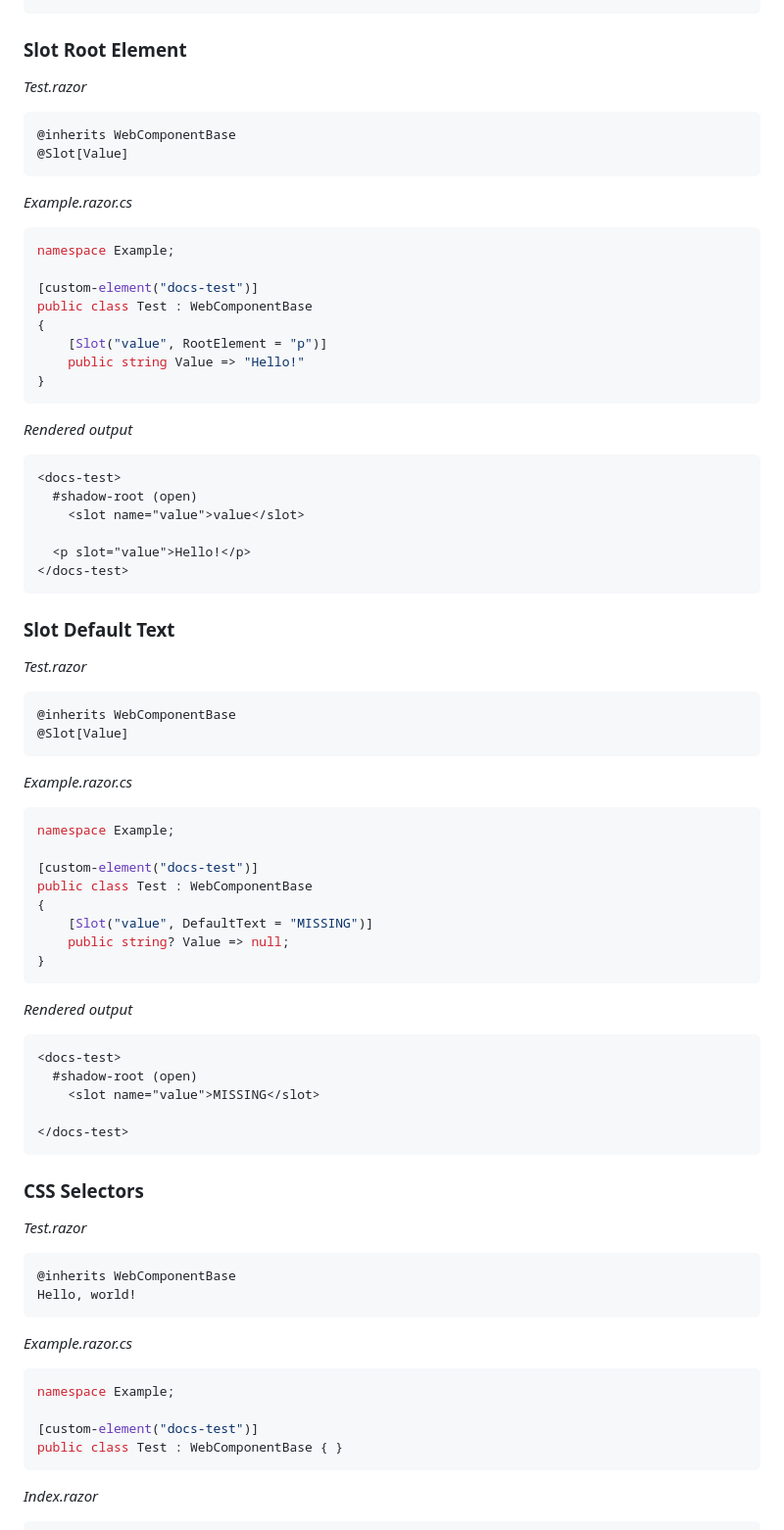
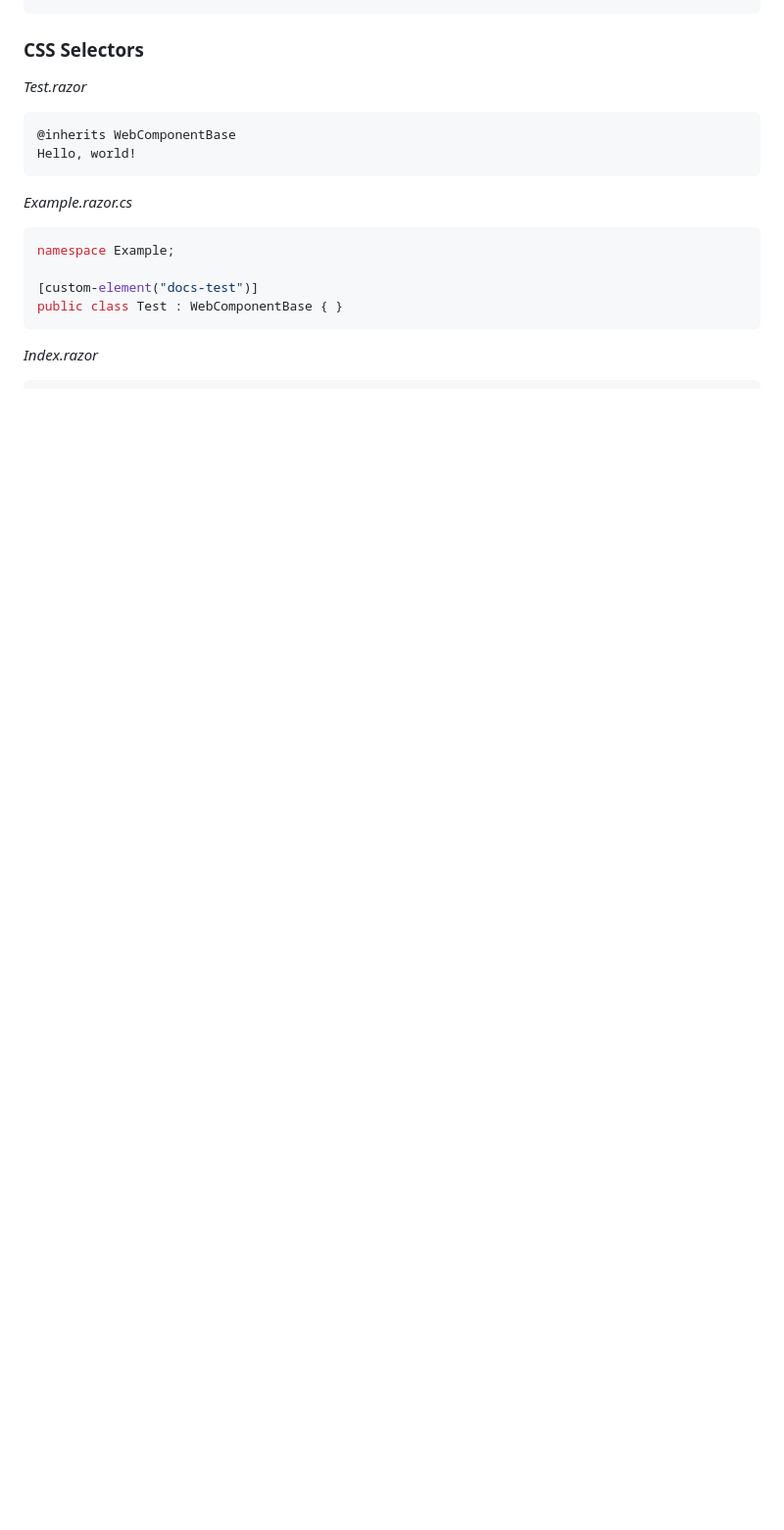
Before and after one commit to ostomachion/blazor.webcomponents, a Markdown page: README.md, the part around the change printed below. Shown: that part at 98% size. Rendered like a GitHub page; blank space fills up the shorter version.

````diff
--- a/README.md
+++ b/README.md
@@ -666,62 +551,3 @@ public class Test : WebComponentBase
-### Slot Root Element
-
-*Test.razor*
-```razor
-@inherits WebComponentBase
-@Slot[Value]
-```
-
-*Example.razor.cs*
-```csharp
-namespace Example;
-
-[custom-element("docs-test")]
-public class Test : WebComponentBase
-{
-    [Slot("value", RootElement = "p")]
-    public string Value => "Hello!"
-}
-```
-
-*Rendered output*
-```html
-<docs-test>
-  #shadow-root (open)
-    <slot name="value">value</slot>
-
-  <p slot="value">Hello!</p>
-</docs-test>
-```
-
-### Slot Default Text
-
-*Test.razor*
-```razor
-@inherits WebComponentBase
-@Slot[Value]
-```
-
-*Example.razor.cs*
-```csharp
-namespace Example;
-
-[custom-element("docs-test")]
-public class Test : WebComponentBase
-{
-    [Slot("value", DefaultText = "MISSING")]
-    public string? Value => null;
-}
-```
-
-*Rendered output*
-```html
-<docs-test>
-  #shadow-root (open)
-    <slot name="value">MISSING</slot>
-
-</docs-test>
-```
-
 ### CSS Selectors
 
 *Test.razor*
````
Also changed, not shown: other parts of README.md (+12 -127 lines).
